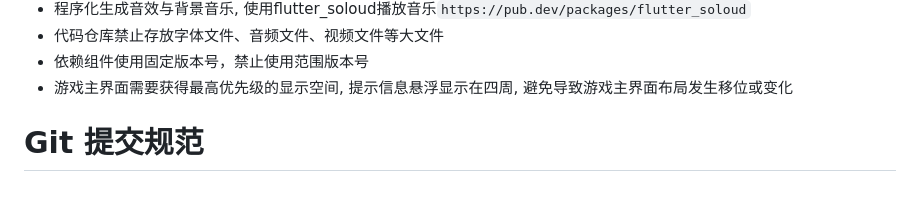
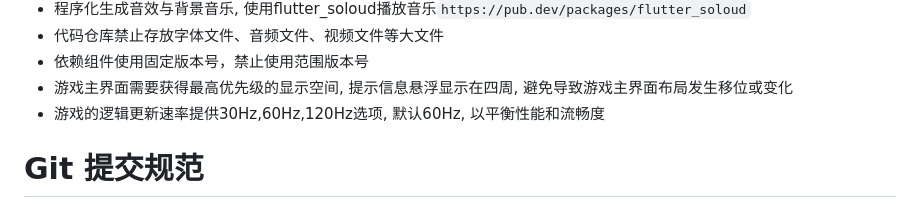
Before and after one commit to g-ai-002/flutter-gomoku, a Markdown page: prompt.md, the part around the change. Drawn GitHub-style.

Commit message:
更新提示词

```diff
--- a/prompt.md
+++ b/prompt.md
@@ -89,6 +89,7 @@
 - 代码仓库禁止存放字体文件、音频文件、视频文件等大文件
 - 依赖组件使用固定版本号，禁止使用范围版本号
 - 游戏主界面需要获得最高优先级的显示空间, 提示信息悬浮显示在四周, 避免导致游戏主界面布局发生移位或变化
+- 游戏的逻辑更新速率提供30Hz,60Hz,120Hz选项, 默认60Hz, 以平衡性能和流畅度
 
 # Git 提交规范
 
```
